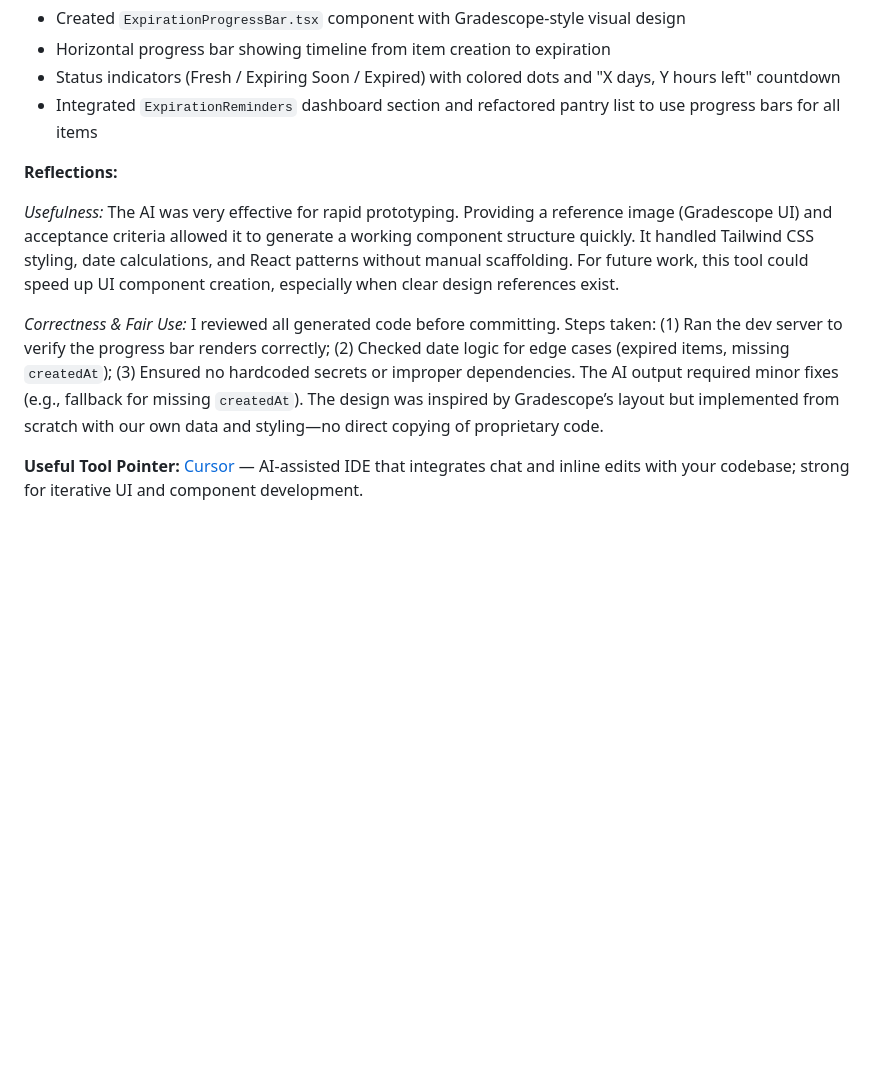
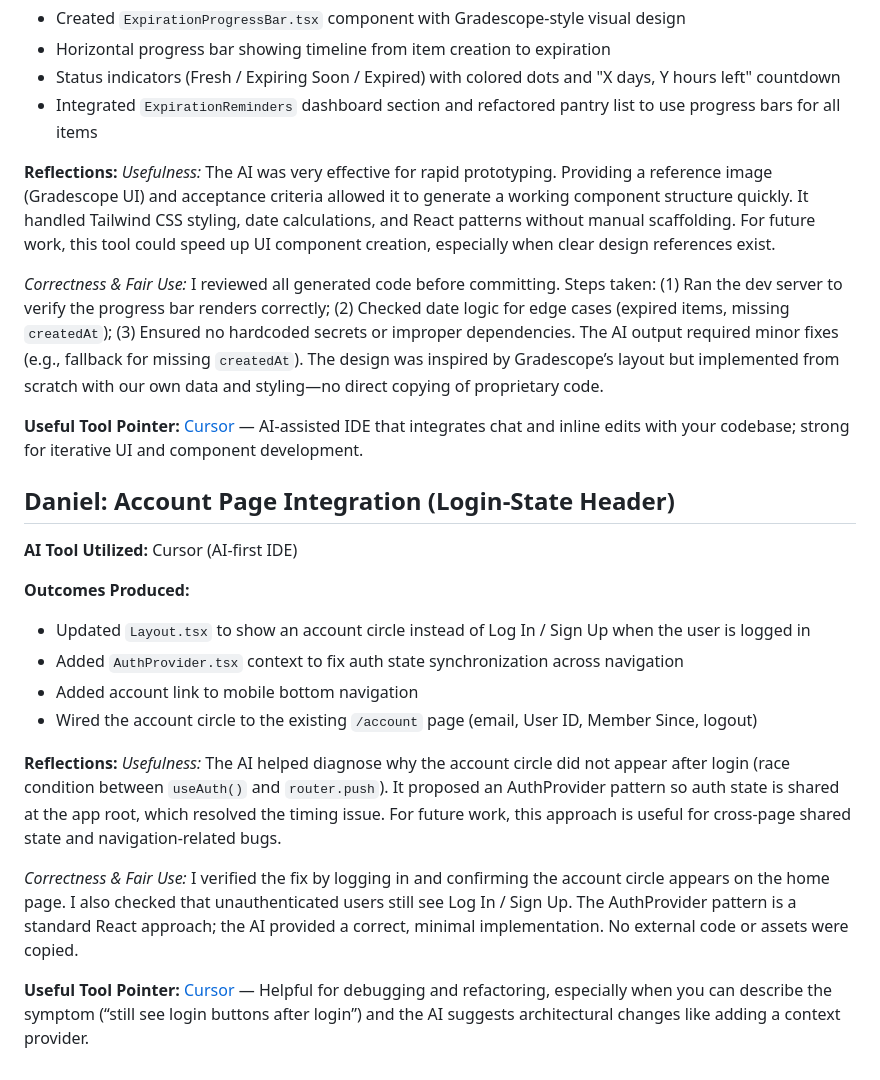
Before and after one commit to ucsb-cs148-w26/pj02-ai-cooking, a Markdown page: team/AI_CODING.md, the part around one of its changes. GitHub-like rendering; blank space fills up the shorter version.

Commit message:
Daniel's AI Coding

```diff
--- a/team/AI_CODING.md
+++ b/team/AI_CODING.md
@@ -35,9 +35,25 @@
 - Integrated `ExpirationReminders` dashboard section and refactored pantry list to use progress bars for all items
 
 **Reflections:**
-
 *Usefulness:* The AI was very effective for rapid prototyping. Providing a reference image (Gradescope UI) and acceptance criteria allowed it to generate a working component structure quickly. It handled Tailwind CSS styling, date calculations, and React patterns without manual scaffolding. For future work, this tool could speed up UI component creation, especially when clear design references exist.
 
 *Correctness & Fair Use:* I reviewed all generated code before committing. Steps taken: (1) Ran the dev server to verify the progress bar renders correctly; (2) Checked date logic for edge cases (expired items, missing `createdAt`); (3) Ensured no hardcoded secrets or improper dependencies. The AI output required minor fixes (e.g., fallback for missing `createdAt`). The design was inspired by Gradescope’s layout but implemented from scratch with our own data and styling—no direct copying of proprietary code.
 
 **Useful Tool Pointer:** [Cursor](https://cursor.com) — AI-assisted IDE that integrates chat and inline edits with your codebase; strong for iterative UI and component development.
+
+## Daniel: Account Page Integration (Login-State Header)
+
+**AI Tool Utilized:** Cursor (AI-first IDE)
+
+**Outcomes Produced:**
+- Updated `Layout.tsx` to show an account circle instead of Log In / Sign Up when the user is logged in
+- Added `AuthProvider.tsx` context to fix auth state synchronization across navigation
+- Added account link to mobile bottom navigation
+- Wired the account circle to the existing `/account` page (email, User ID, Member Since, logout)
+
+**Reflections:**
+*Usefulness:* The AI helped diagnose why the account circle did not appear after login (race condition between `useAuth()` and `router.push`). It proposed an AuthProvider pattern so auth state is shared at the app root, which resolved the timing issue. For future work, this approach is useful for cross-page shared state and navigation-related bugs.
+
+*Correctness & Fair Use:* I verified the fix by logging in and confirming the account circle appears on the home page. I also checked that unauthenticated users still see Log In / Sign Up. The AuthProvider pattern is a standard React approach; the AI provided a correct, minimal implementation. No external code or assets were copied.
+
+**Useful Tool Pointer:** [Cursor](https://cursor.com) — Helpful for debugging and refactoring, especially when you can describe the symptom (“still see login buttons after login”) and the AI suggests architectural changes like adding a context provider.
```
Also changed, not shown: other parts of team/AI_CODING.md (+3 -3 lines).
